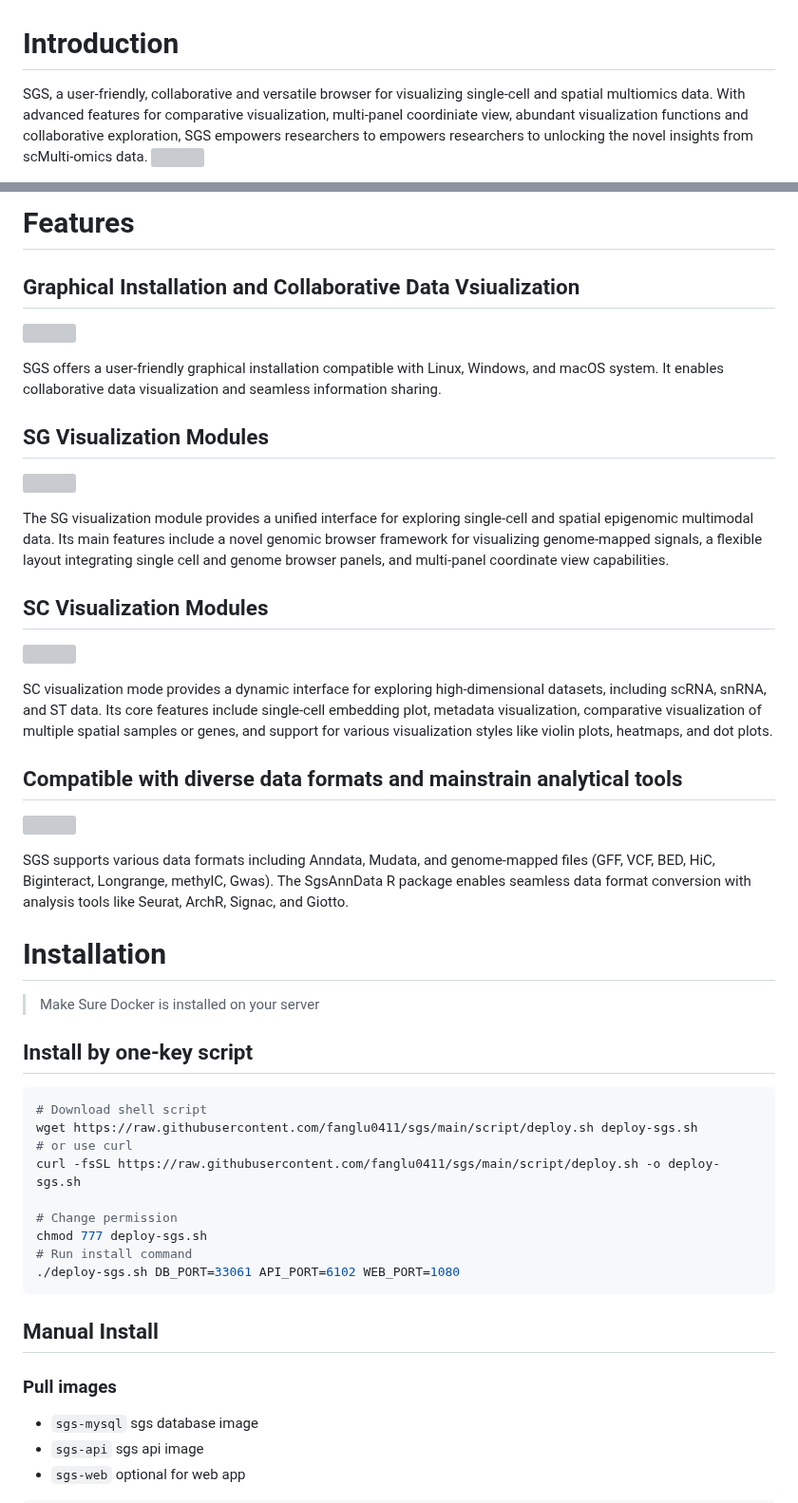
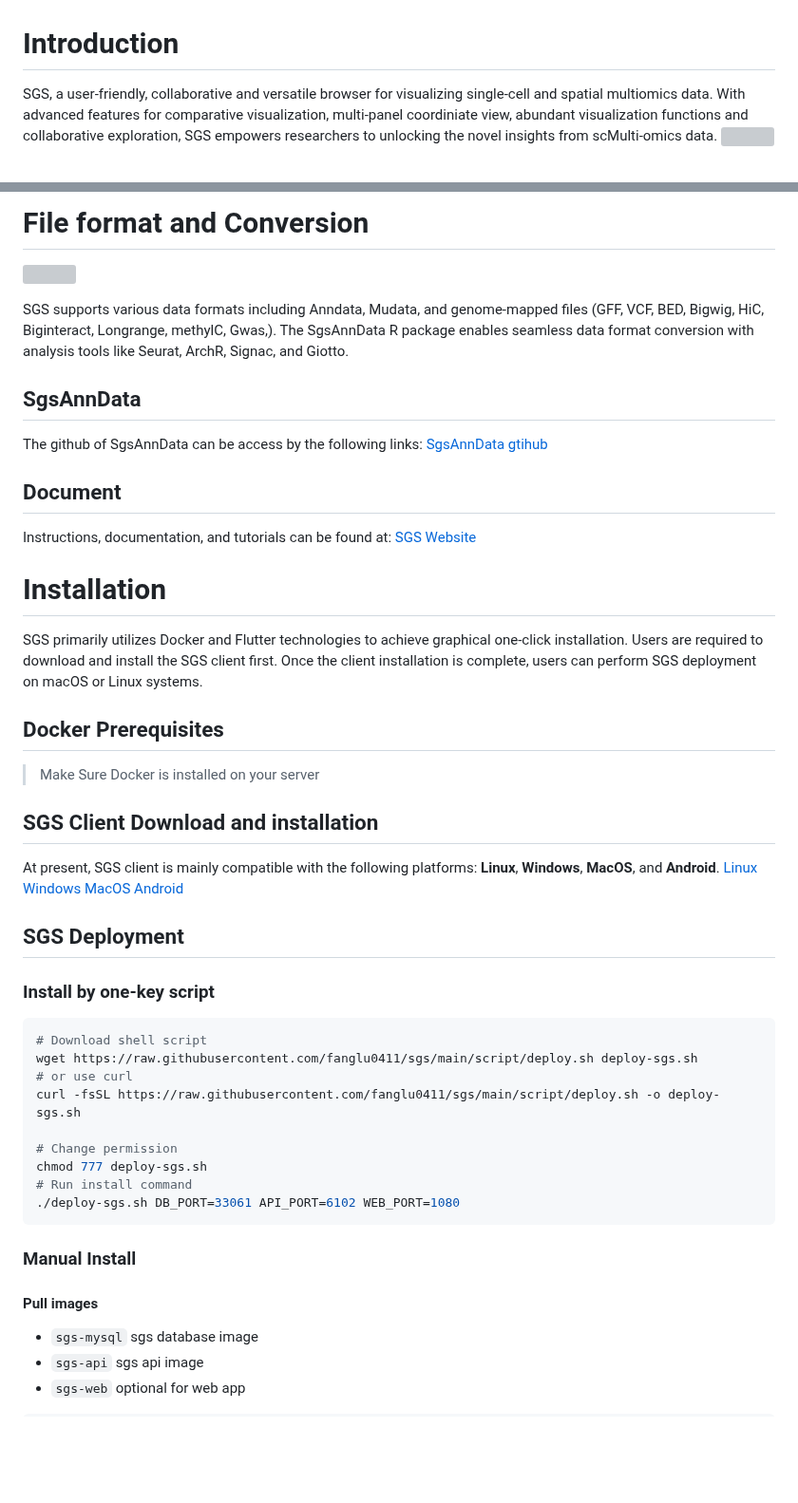
Before and after one commit to fanglu0411/sgs, a Markdown page: README.md, 2 parts joined by grey strips. Shown at 95% size. Drawn GitHub-style; blank space fills up the shorter version; grey boxes are pictures that could not be loaded.

Commit message:
Update README.md
readme update

````diff
--- a/README.md
+++ b/README.md
@@ -1,5 +1,5 @@
 # Introduction
 
-SGS, a user-friendly, collaborative and versatile browser for visualizing single-cell and spatial multiomics data. With advanced features for comparative visualization, multi-panel coordiniate view, abundant visualization functions and collaborative exploration, SGS empowers researchers to empowers researchers to unlocking the novel insights from scMulti-omics data.
+SGS, a user-friendly, collaborative and versatile browser for visualizing single-cell and spatial multiomics data. With advanced features for comparative visualization, multi-panel coordiniate view, abundant visualization functions and collaborative exploration, SGS empowers researchers to unlocking the novel insights from scMulti-omics data.
 ![](https://sgs.bioinfotoolkits.net/document/assets/home-D-OuhsfI.png)
 
@@ -7,35 +6,32 @@ SGS, a user-friendly, collaborative and versatile browser for visualizing single
 
-# Features
-
-## Graphical Installation and Collaborative Data Vsiualization
-
-![](https://211.bioinfotoolkits.net:10290/sgs/website/feature_1.png)
-
-SGS offers a user-friendly graphical installation compatible with Linux, Windows, and macOS system. It enables collaborative data visualization and seamless information sharing.
-
-## SG Visualization Modules
-
-![](https://211.bioinfotoolkits.net:10290/sgs/website/feature_2.png)
-
-The SG visualization module provides a unified interface for exploring single-cell and spatial epigenomic multimodal data. Its main features include a novel genomic browser framework for visualizing genome-mapped signals, a flexible layout integrating single cell and genome browser panels, and multi-panel coordinate view capabilities.
-
-## SC Visualization Modules
-
-![](https://211.bioinfotoolkits.net:10290/sgs/website/feature_3.png)
-
-SC visualization mode provides a dynamic interface for exploring high-dimensional datasets, including scRNA, snRNA, and ST data. Its core features include single-cell embedding plot, metadata visualization, comparative visualization of multiple spatial samples or genes, and support for various visualization styles like violin plots, heatmaps, and dot plots.
-
-## Compatible with diverse data formats and mainstrain analytical tools
-
+# File format and Conversion
 ![](https://211.bioinfotoolkits.net:10290/sgs/website/feature_4.png)
 
-SGS supports various data formats including Anndata, Mudata, and genome-mapped files (GFF, VCF, BED, HiC, Biginteract, Longrange, methylC, Gwas). The SgsAnnData R package enables seamless data format conversion with analysis tools like Seurat, ArchR, Signac, and Giotto.
+SGS supports various data formats including Anndata, Mudata, and genome-mapped files (GFF, VCF, BED, Bigwig, HiC, Biginteract, Longrange, methylC, Gwas,). The SgsAnnData R package enables seamless data format conversion with analysis tools like Seurat, ArchR, Signac, and Giotto.
+
+## SgsAnnData
+The github of SgsAnnData can be access by the following links:
+[SgsAnnData gtihub](https://github.com/bio-xtt/SgsAnnDataV2)
+
+## Document
+Instructions, documentation, and tutorials can be found at:
+[SGS Website](https://sgs.bioinfotoolkits.net)
 
 # Installation
+SGS primarily utilizes Docker and Flutter technologies to achieve graphical one-click installation. Users are required to download and install the SGS client first. Once the client installation is complete, users can perform SGS deployment on macOS or Linux systems.
 
+## Docker Prerequisites
 > Make Sure Docker is installed on your server
 
-## Install by one-key script
+## SGS Client Download and installation
+At present, SGS client is mainly compatible with the following platforms: **Linux**, **Windows**, **MacOS**, and **Android**.
+[Linux](https://xxxx/xxx/)
+[Windows](https://xxxx/xxx/)
+[MacOS](https://xxxx/xxx/)
+[Android](https://xxxx/xxx/)
+
+## SGS Deployment
+### Install by one-key script
 
 ```sh
 # Download shell script
@@ -49,9 +45,9 @@ chmod 777 deploy-sgs.sh
 ./deploy-sgs.sh DB_PORT=33061 API_PORT=6102 WEB_PORT=1080
 ```
 
-## Manual Install
+### Manual Install
 
-### Pull images
+#### Pull images
 
 - `sgs-mysql` sgs database image
 - `sgs-api` sgs api image
````
Also changed, not shown: other parts of README.md (+6 -10 lines).
